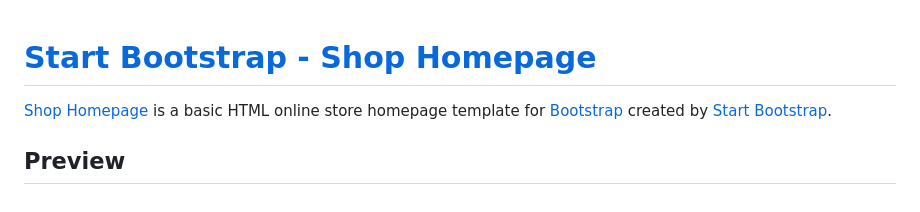
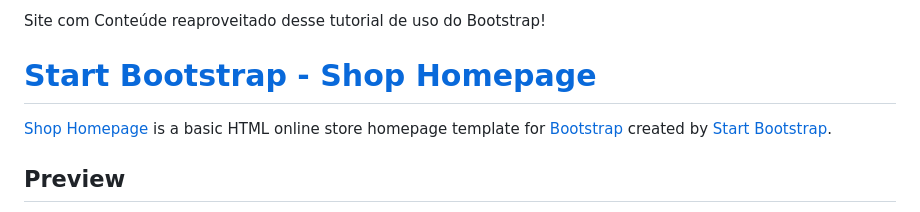
Before and after one commit to willsimas/CassiaVitoriaWebSite, a Markdown page: README.md, the part around the change. Drawn GitHub-style.

```diff
--- a/README.md
+++ b/README.md
@@ -1,3 +1,6 @@
+Site com Conteúde reaproveitado desse tutorial de uso do Bootstrap!
+
+
 # [Start Bootstrap - Shop Homepage](https://startbootstrap.com/template/shop-homepage/)
 
 [Shop Homepage](https://startbootstrap.com/template/shop-homepage/) is a basic HTML online store homepage template for [Bootstrap](https://getbootstrap.com/) created by [Start Bootstrap](https://startbootstrap.com/).
```
